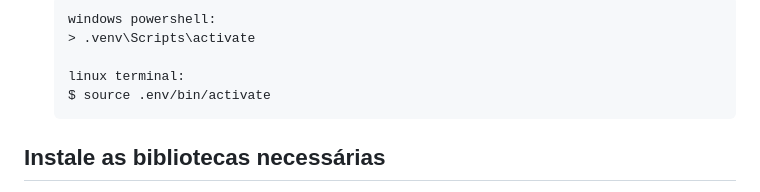
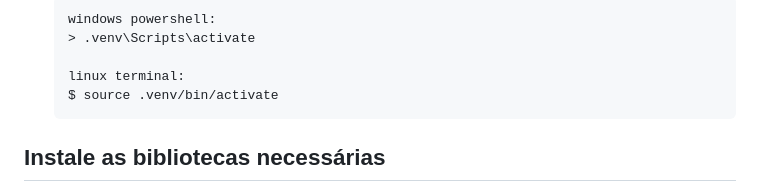
Before and after one commit to ViniciusFM/sheettoform_1, a Markdown page: README.md, the part around the change. GitHub-like rendering.

````diff
--- a/README.md
+++ b/README.md
@@ -23,7 +23,7 @@
     > .venv\Scripts\activate
 
     linux terminal:
-    $ source .env/bin/activate
+    $ source .venv/bin/activate
     ```
 
 ## Instale as bibliotecas necessárias
````
